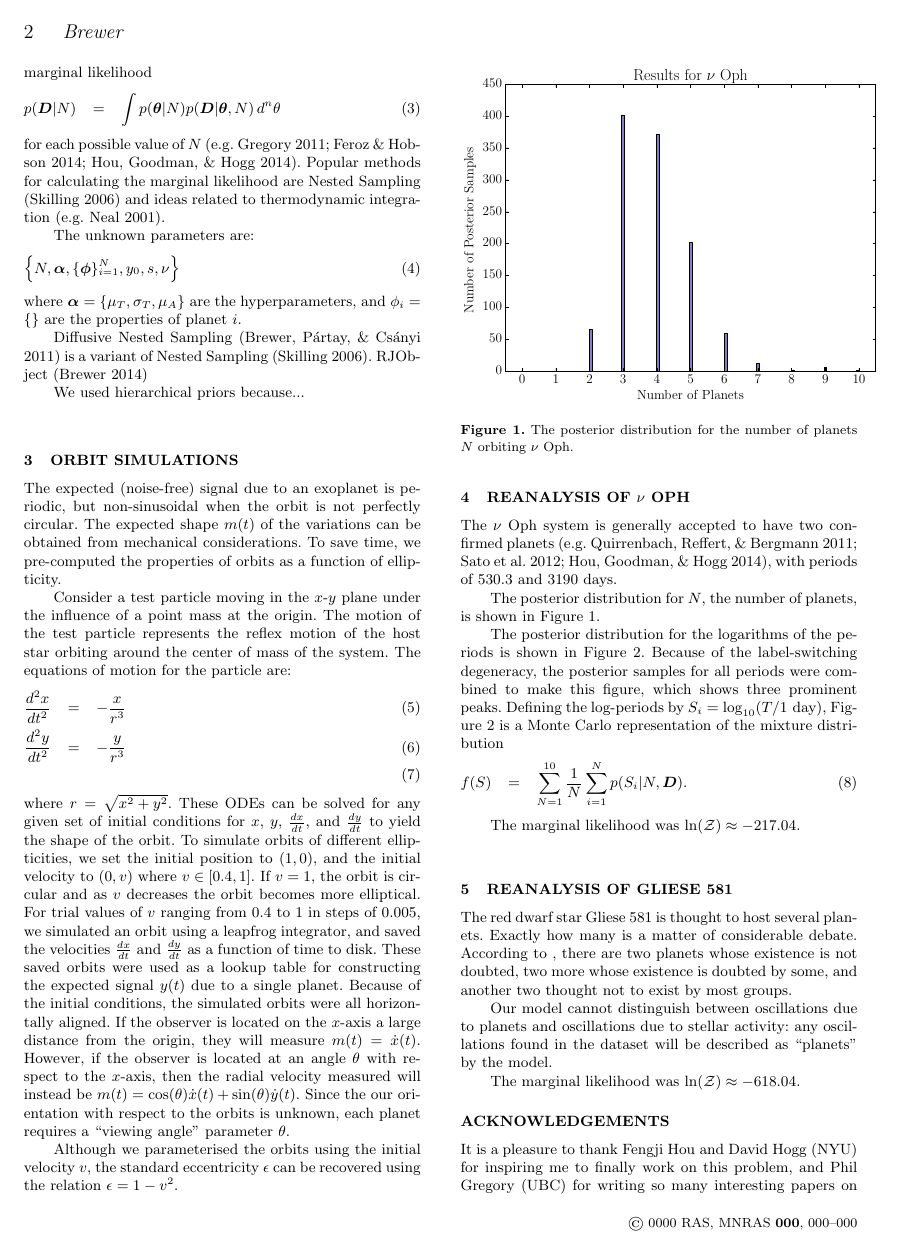
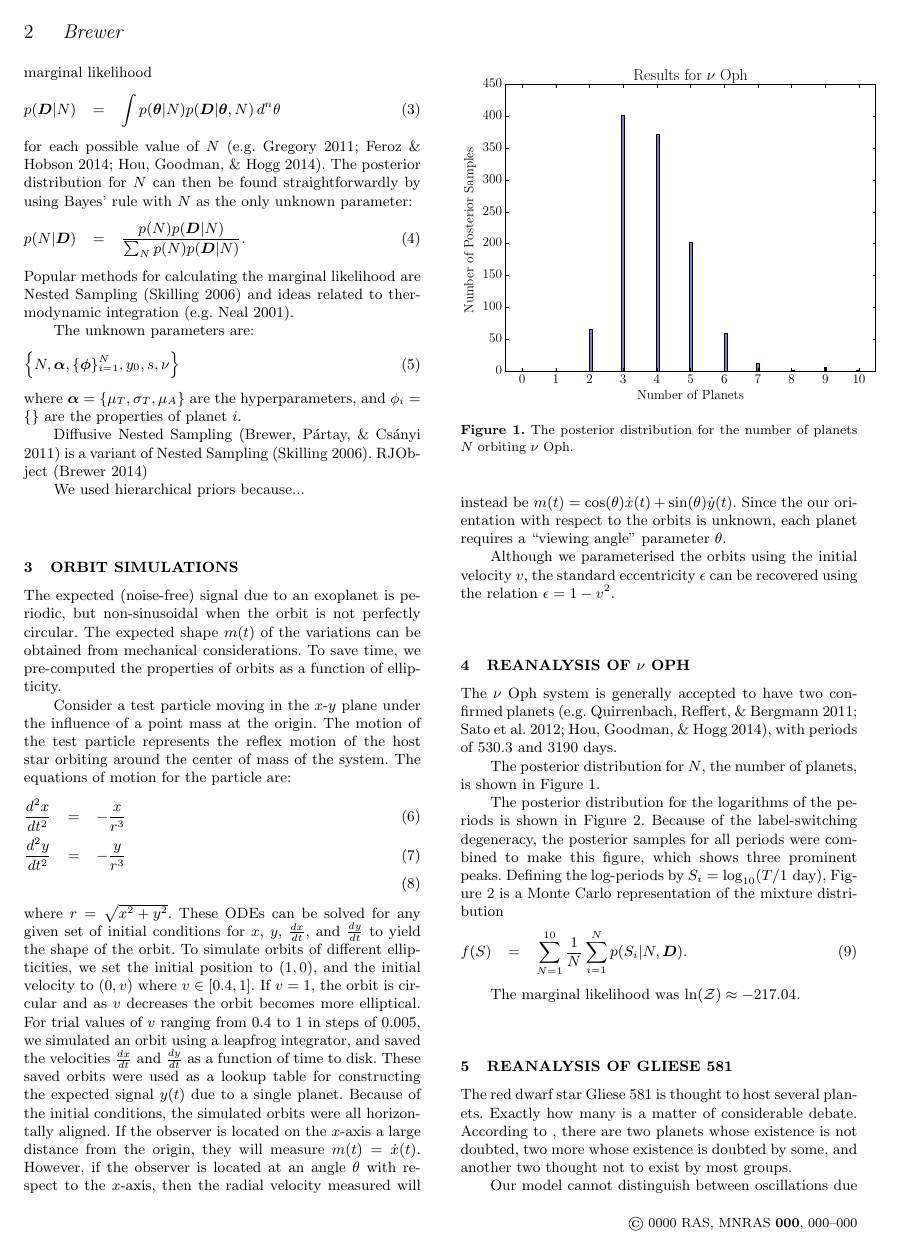
Before and after one commit to eggplantbren/Exoplanet, a LaTeX paper (Paper/ms.tex): page 2 of 4. Compiled offline with LaTeX, dvips and Ghostscript; a LaTeX package or settings file that is missing is left out.

Commit message:
Posterior for N (traditional way)

```diff
--- a/Paper/ms.tex
+++ b/Paper/ms.tex
@@ -120,7 +123,13 @@ consider various trial values of $N$, and calculate the marginal likelihood
 p(\bdata | N) &=& \int p(\btheta | N) p(\bdata | \btheta, N) \, d^n \theta
 \end{eqnarray}
 for each possible value of $N$
-\citep[e.g.][]{2011MNRAS.415.2523G, 2014MNRAS.437.3540F, fengji}. Popular
+\citep[e.g.][]{2011MNRAS.415.2523G, 2014MNRAS.437.3540F, fengji}.
+The posterior distribution for $N$ can then be found straightforwardly by
+using Bayes' rule with $N$ as the only unknown parameter:
+\begin{eqnarray}
+p(N | \bdata) &=& \frac{p(N)p(\bdata | N)}{\sum_N p(N)p(\bdata | N)}.
+\end{eqnarray}
+Popular
 methods for calculating the marginal likelihood are Nested Sampling
 \citep{skilling} and ideas related to thermodynamic integration
 \citep[e.g.][]{neal}.
```
Also changed, not shown: Paper/ms.tex (7 more changed lines).
